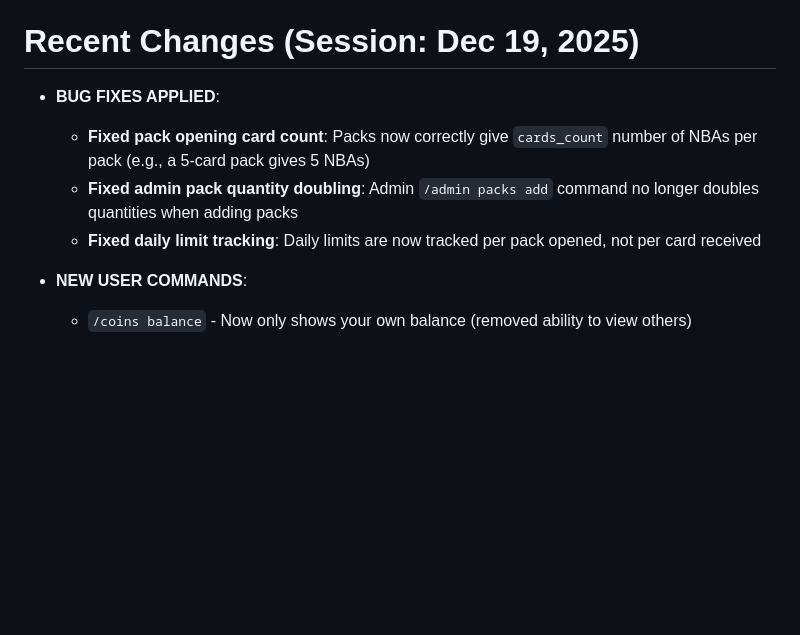
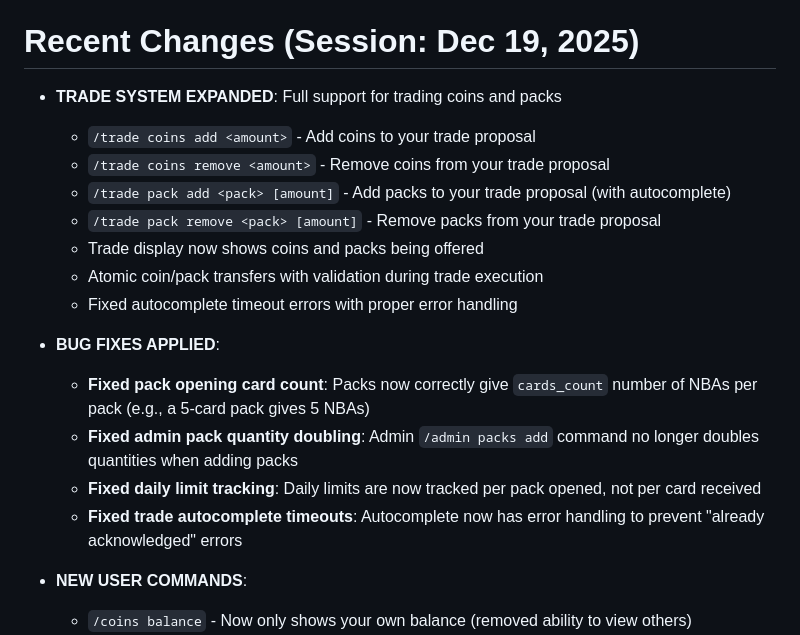
Before and after one commit to devslimey7/NBAdexxxxx, a Markdown page: replit.md, the part around the change. Drawn GitHub-style; blank space fills up the shorter version.

Commit message:
Expand trade system to include coins and packs with full validation
Update replit.md to reflect expanded trade system capabilities, including new commands for adding/removing coins and packs, improved trade display, and atomic transfers.

Replit-Commit-Author: Agent
Replit-Commit-Session-Id: 841dec2e-fae8-4446-b5c8-97f4f7604f1d
Replit-Commit-Checkpoint-Type: full_checkpoint
Replit-Commit-Event-Id: fbf0863f-430d-44cc-8dcc-d62afa9da608
Replit-Helium-Checkpoint-Created: true

```diff
--- a/replit.md
+++ b/replit.md
@@ -12,10 +12,20 @@ This is NBAdex, a Discord bot for collecting and trading NBA-themed collectibles
 
 # Recent Changes (Session: Dec 19, 2025)
 
+- **TRADE SYSTEM EXPANDED**: Full support for trading coins and packs
+  - `/trade coins add <amount>` - Add coins to your trade proposal
+  - `/trade coins remove <amount>` - Remove coins from your trade proposal
+  - `/trade pack add <pack> [amount]` - Add packs to your trade proposal (with autocomplete)
+  - `/trade pack remove <pack> [amount]` - Remove packs from your trade proposal
+  - Trade display now shows coins and packs being offered
+  - Atomic coin/pack transfers with validation during trade execution
+  - Fixed autocomplete timeout errors with proper error handling
+
 - **BUG FIXES APPLIED**:
   - **Fixed pack opening card count**: Packs now correctly give `cards_count` number of NBAs per pack (e.g., a 5-card pack gives 5 NBAs)
   - **Fixed admin pack quantity doubling**: Admin `/admin packs add` command no longer doubles quantities when adding packs
   - **Fixed daily limit tracking**: Daily limits are now tracked per pack opened, not per card received
+  - **Fixed trade autocomplete timeouts**: Autocomplete now has error handling to prevent "already acknowledged" errors
 
 - **NEW USER COMMANDS**:
   - `/coins balance` - Now only shows your own balance (removed ability to view others)
```
